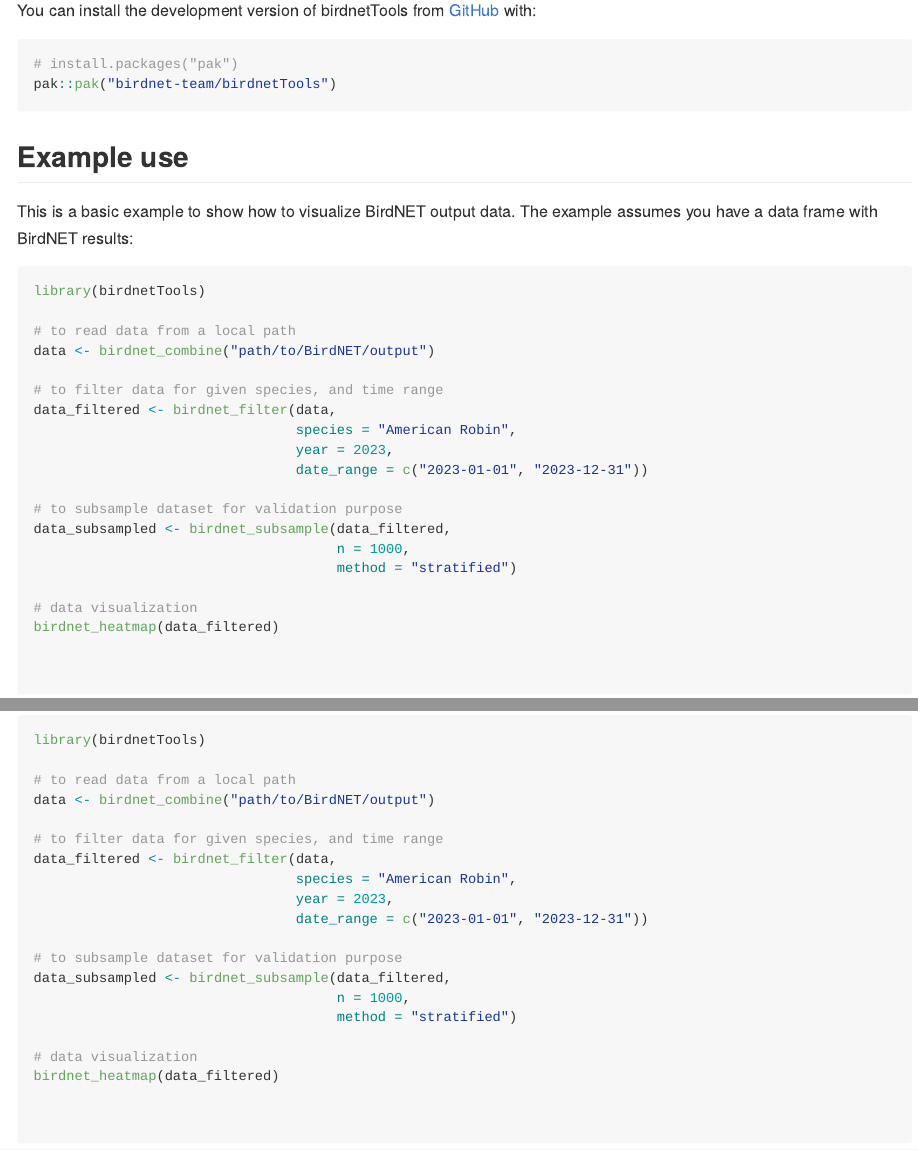
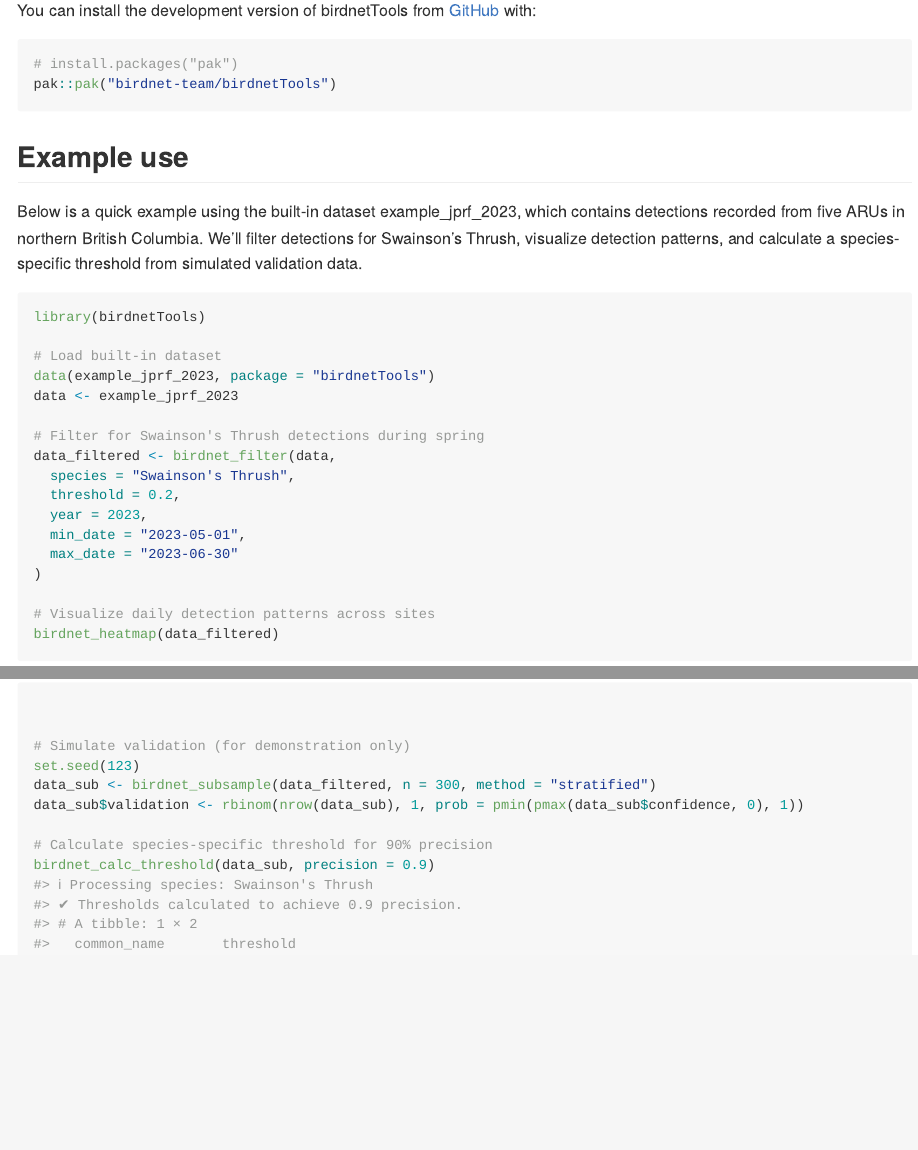
Before and after one commit to birdnet-team/birdnetTools, an R Markdown document (README.Rmd): the page in a window 1100 px wide, from 370 px down, and a second part further down, joined at a grey line. The pictures show the output file README.md that the author committed with the source, drawn offline in the style of GitHub; badge pictures from the web are left out.

Commit message:
Edited the readme

````diff
--- a/README.Rmd
+++ b/README.Rmd
@@ -37,28 +37,35 @@ pak::pak("birdnet-team/birdnetTools")
 
 ## Example use
 
-This is a basic example to show how to visualize BirdNET output data. The example assumes you have a data frame with BirdNET results:
+Below is a quick example using the built-in dataset example_jprf_2023, which contains detections recorded from five ARUs in northern British Columbia. We'll filter detections for Swainson’s Thrush, visualize detection patterns, and calculate a species-specific threshold from simulated validation data.
 
-```{r example, eval = FALSE}
+```{r example}
 library(birdnetTools)
 
-# to read data from a local path
-data <- birdnet_combine("path/to/BirdNET/output")
+# Load built-in dataset
+data(example_jprf_2023, package = "birdnetTools")
+data <- example_jprf_2023
 
-# to filter data for given species, and time range
+# Filter for Swainson's Thrush detections during spring
 data_filtered <- birdnet_filter(data,
-                                species = "American Robin",
-                                year = 2023,
-                                date_range = c("2023-01-01", "2023-12-31"))
+  species = "Swainson's Thrush",
+  threshold = 0.2,
+  year = 2023,
+  min_date = "2023-05-01",
+  max_date = "2023-06-30"
+)
 
-# to subsample dataset for validation purpose
-data_subsampled <- birdnet_subsample(data_filtered,
-                                     n = 1000,
-                                     method = "stratified")
-
-# data visualization
+# Visualize daily detection patterns across sites
 birdnet_heatmap(data_filtered)
 
+
+# Simulate validation (for demonstration only)
+set.seed(123)
+data_sub <- birdnet_subsample(data_filtered, n = 300, method = "stratified")
+data_sub$validation <- rbinom(nrow(data_sub), 1, prob = pmin(pmax(data_sub$confidence, 0), 1))
+
+# Calculate species-specific threshold for 90% precision
+birdnet_calc_threshold(data_sub, precision = 0.9)
 
 ```
 
````
Also changed, not shown: _pkgdown.yml (+26 -9 lines), vignettes/birdnetTools.Rmd (+5 -6 lines), README.md, 1 other file.
